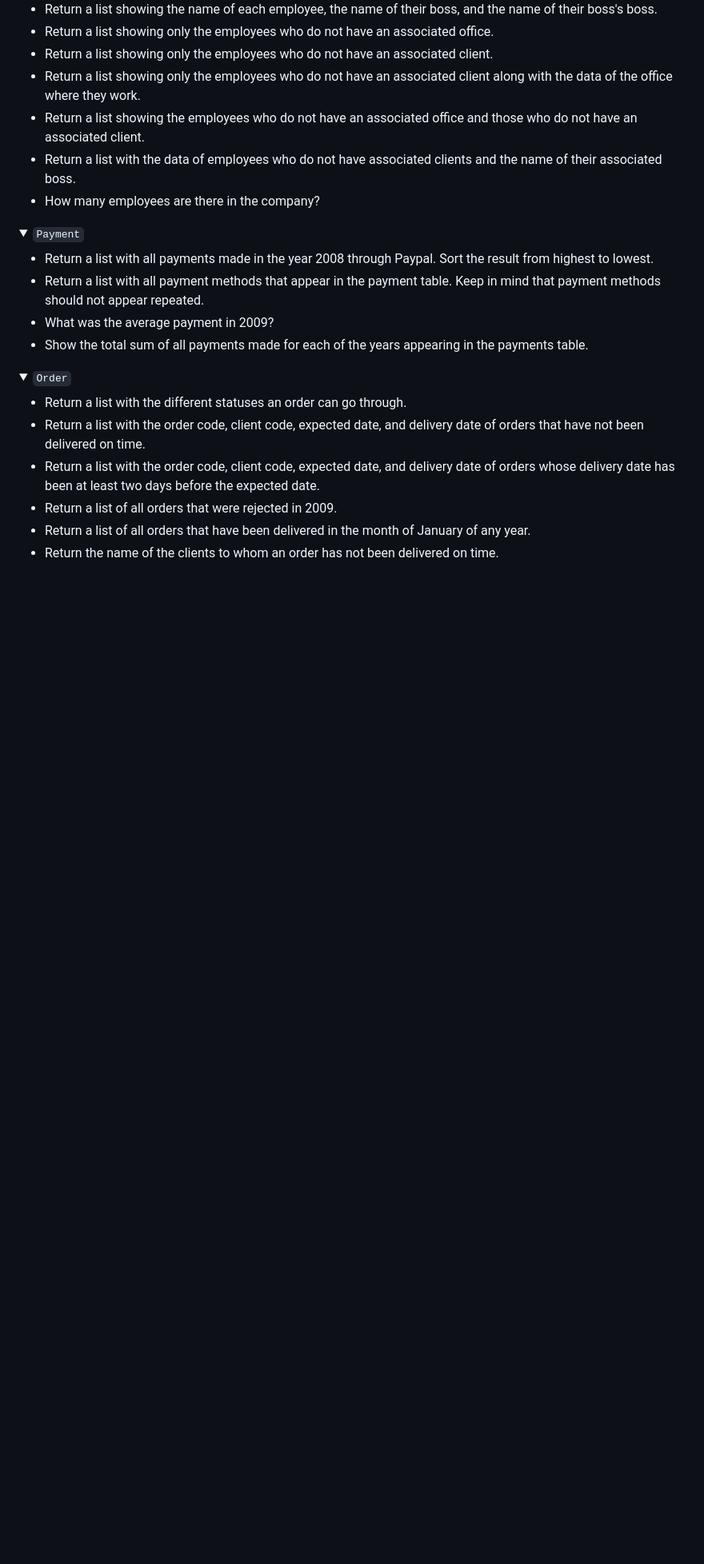
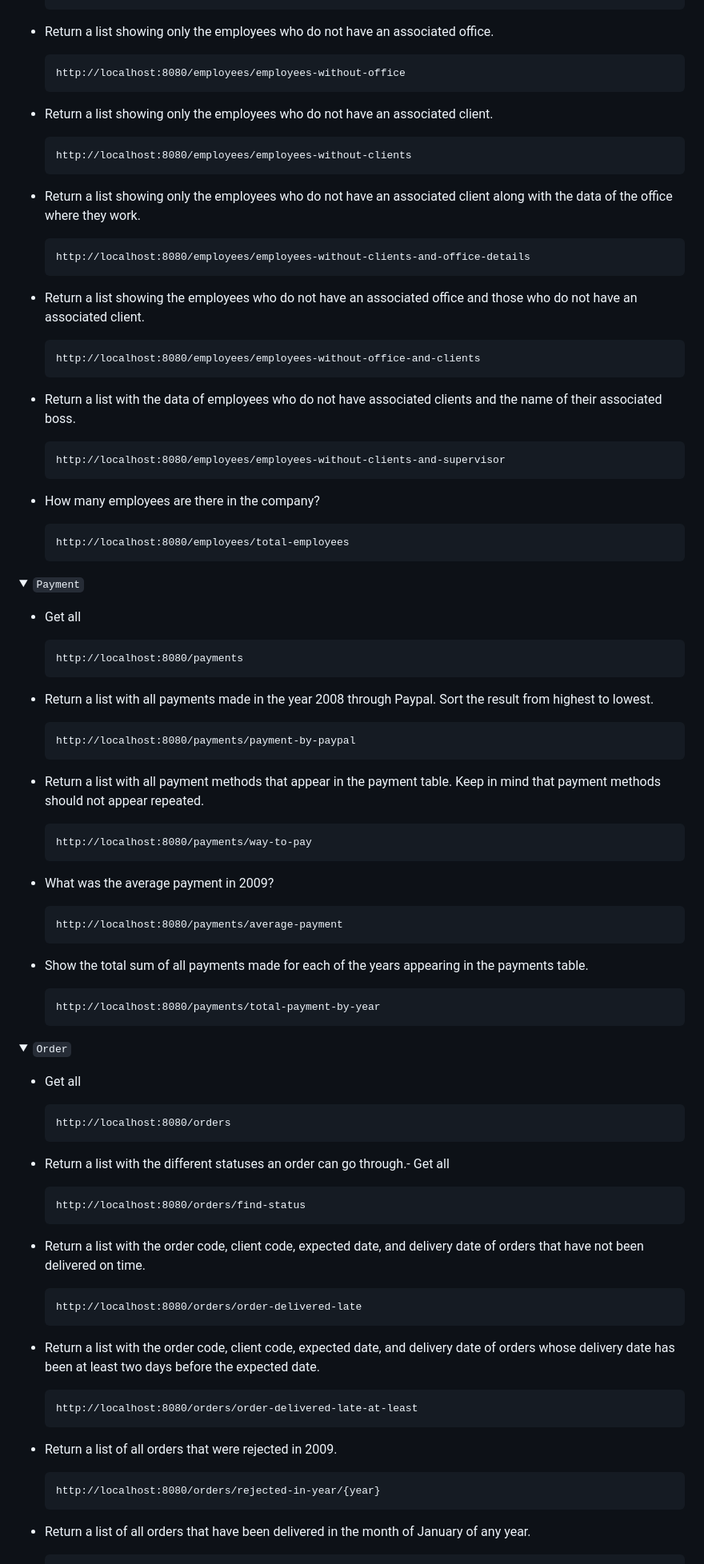
Before and after one commit to jstorra/fenix-garden-springboot, a Markdown page: README.md, the part around the change printed below. Shown: that part at 80% size. GitHub-like rendering; folded sections open; blank space fills up the shorter version.

````diff
--- a/README.md
+++ b/README.md
@@ -130,27 +233,79 @@ Overall, this database (based on MySQL) provides an organized structure to suppo
 -   Return a list showing only the employees who do not have an associated office.
+    ```http
+    http://localhost:8080/employees/employees-without-office
+    ```
 -   Return a list showing only the employees who do not have an associated client.
+    ```http
+    http://localhost:8080/employees/employees-without-clients
+    ```
 -   Return a list showing only the employees who do not have an associated client along with the data of the office where they work.
+    ```http
+    http://localhost:8080/employees/employees-without-clients-and-office-details
+    ```
 -   Return a list showing the employees who do not have an associated office and those who do not have an associated client.
+    ```http
+    http://localhost:8080/employees/employees-without-office-and-clients
+    ```
 -   Return a list with the data of employees who do not have associated clients and the name of their associated boss.
+    ```http
+    http://localhost:8080/employees/employees-without-clients-and-supervisor
+    ```
 -   How many employees are there in the company?
+    ```http
+    http://localhost:8080/employees/total-employees
+    ```
 
 </details>
 
 <details>
   <summary><code>Payment</code></summary>
 
+-   Get all
+    ```http
+    http://localhost:8080/payments
+    ```
+
 -   Return a list with all payments made in the year 2008 through Paypal. Sort the result from highest to lowest.
+    ```http
+    http://localhost:8080/payments/payment-by-paypal
+    ```
 -   Return a list with all payment methods that appear in the payment table. Keep in mind that payment methods should not appear repeated.
+    ```http
+    http://localhost:8080/payments/way-to-pay
+    ```
 -   What was the average payment in 2009?
+    ```http
+    http://localhost:8080/payments/average-payment
+    ```
 -   Show the total sum of all payments made for each of the years appearing in the payments table.
+    ```http
+    http://localhost:8080/payments/total-payment-by-year
+    ```
 
 </details>
 
 <details>
   <summary><code>Order</code></summary>
 
--   Return a list with the different statuses an order can go through.
+-   Get all
+    ```http
+    http://localhost:8080/orders
+    ```
+
+-   Return a list with the different statuses an order can go through.-   Get all
+    ```http
+    http://localhost:8080/orders/find-status
+    ```
 -   Return a list with the order code, client code, expected date, and delivery date of orders that have not been delivered on time.
+    ```http
+    http://localhost:8080/orders/order-delivered-late
+    ```
 -   Return a list with the order code, client code, expected date, and delivery date of orders whose delivery date has been at least two days before the expected date.
+    ```http
+    http://localhost:8080/orders/order-delivered-late-at-least
+    ```
 -   Return a list of all orders that were rejected in 2009.
+    ```http
+    http://localhost:8080/orders/rejected-in-year/{year}
+    ```
 -   Return a list of all orders that have been delivered in the month of January of any year.
````
Also changed, not shown: other parts of README.md (+163 -0 lines).
